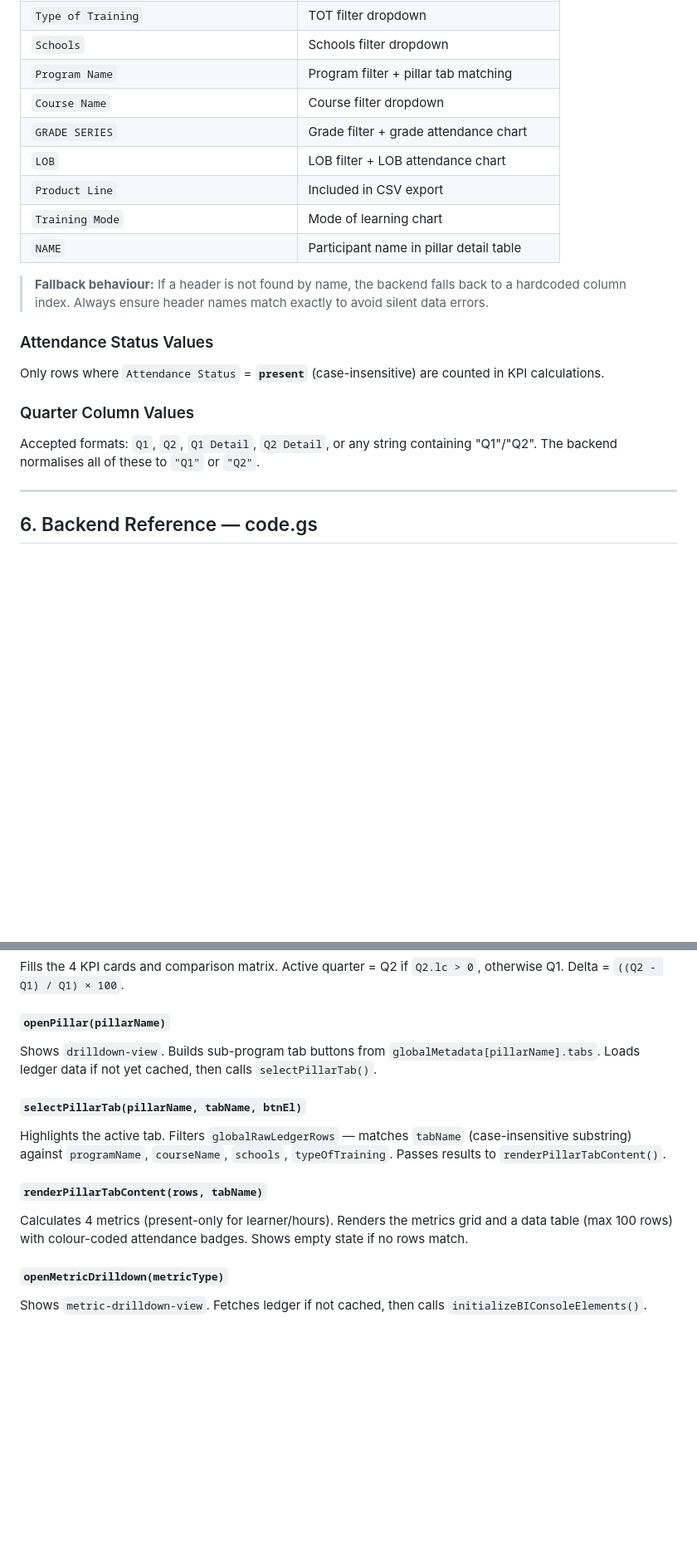
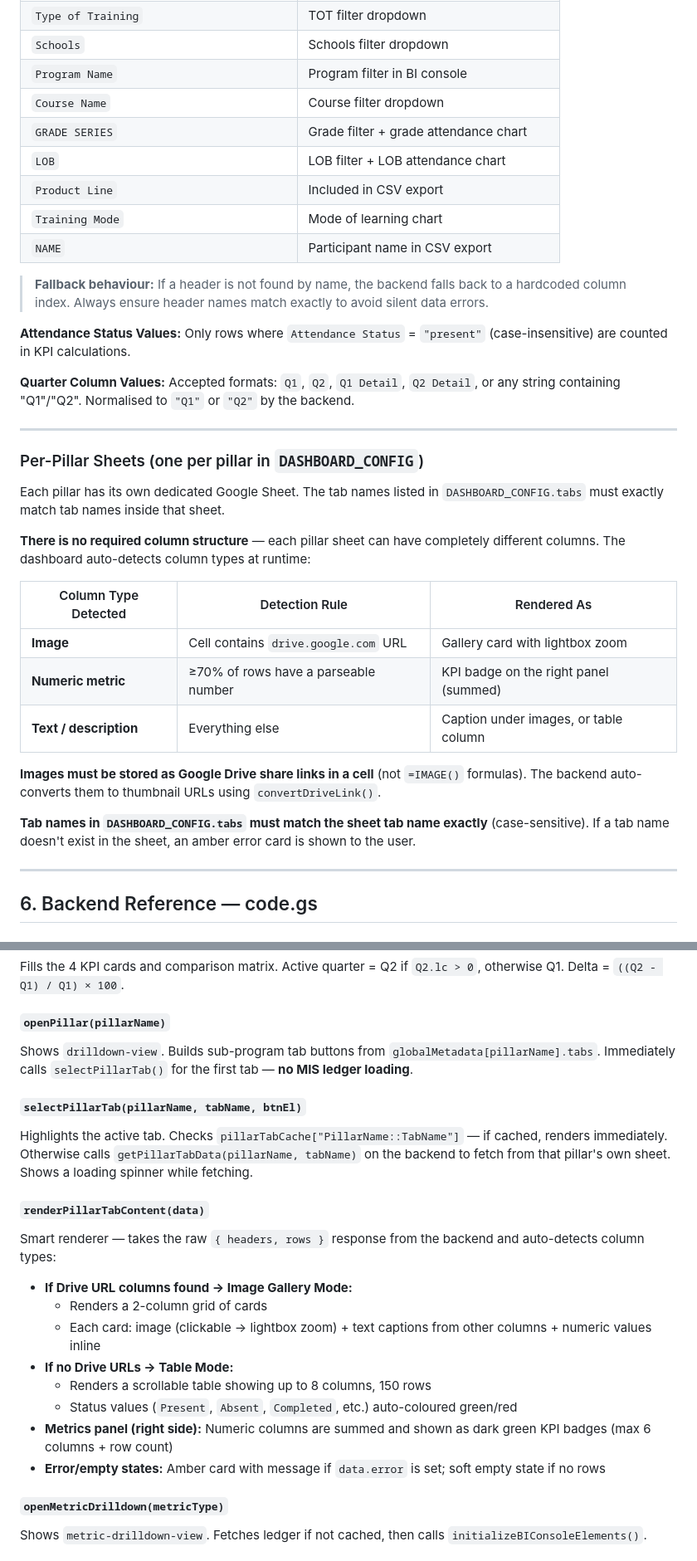
Before and after one commit to Vicky-am96/iLD-Dashboard, a Markdown page: iLD_Dashboard_KT_Document.md, 2 parts joined by grey strips. Shown at 83% size. GitHub-like rendering; blank space fills up the shorter version.

```diff
--- a/iLD_Dashboard_KT_Document.md
+++ b/iLD_Dashboard_KT_Document.md
@@ -139,23 +152,37 @@ The backend uses **header name matching** (not fixed column positions), so colum
 | `Month` | Month filter dropdown |
 | `Type of Training` | TOT filter dropdown |
 | `Schools` | Schools filter dropdown |
-| `Program Name` | Program filter + pillar tab matching |
+| `Program Name` | Program filter in BI console |
 | `Course Name` | Course filter dropdown |
 | `GRADE SERIES` | Grade filter + grade attendance chart |
 | `LOB` | LOB filter + LOB attendance chart |
 | `Product Line` | Included in CSV export |
 | `Training Mode` | Mode of learning chart |
-| `NAME` | Participant name in pillar detail table |
+| `NAME` | Participant name in CSV export |
 
 > **Fallback behaviour:** If a header is not found by name, the backend falls back to a hardcoded column index. Always ensure header names match exactly to avoid silent data errors.
 
-### Attendance Status Values
+**Attendance Status Values:** Only rows where `Attendance Status` = `"present"` (case-insensitive) are counted in KPI calculations.
 
-Only rows where `Attendance Status` = **`present`** (case-insensitive) are counted in KPI calculations.
+**Quarter Column Values:** Accepted formats: `Q1`, `Q2`, `Q1 Detail`, `Q2 Detail`, or any string containing "Q1"/"Q2". Normalised to `"Q1"` or `"Q2"` by the backend.
 
-### Quarter Column Values
+---
 
-Accepted formats: `Q1`, `Q2`, `Q1 Detail`, `Q2 Detail`, or any string containing "Q1"/"Q2". The backend normalises all of these to `"Q1"` or `"Q2"`.
+### Per-Pillar Sheets (one per pillar in `DASHBOARD_CONFIG`)
+
+Each pillar has its own dedicated Google Sheet. The tab names listed in `DASHBOARD_CONFIG.tabs` must exactly match tab names inside that sheet.
+
+**There is no required column structure** — each pillar sheet can have completely different columns. The dashboard auto-detects column types at runtime:
+
+| Column Type Detected | Detection Rule | Rendered As |
+|---|---|---|
+| **Image** | Cell contains `drive.google.com` URL | Gallery card with lightbox zoom |
+| **Numeric metric** | ≥70% of rows have a parseable number | KPI badge on the right panel (summed) |
+| **Text / description** | Everything else | Caption under images, or table column |
+
+**Images must be stored as Google Drive share links in a cell** (not `=IMAGE()` formulas). The backend auto-converts them to thumbnail URLs using `convertDriveLink()`.
+
+**Tab names in `DASHBOARD_CONFIG.tabs` must match the sheet tab name exactly** (case-sensitive). If a tab name doesn't exist in the sheet, an amber error card is shown to the user.
 
 ---
 
@@ -271,13 +307,22 @@ Clears `#pillars-grid` and builds one card per pillar from `DASHBOARD_CONFIG`. R
 Fills the 4 KPI cards and comparison matrix. Active quarter = Q2 if `Q2.lc > 0`, otherwise Q1. Delta = `((Q2 - Q1) / Q1) × 100`.
 
 #### `openPillar(pillarName)`
-Shows `drilldown-view`. Builds sub-program tab buttons from `globalMetadata[pillarName].tabs`. Loads ledger data if not yet cached, then calls `selectPillarTab()`.
+Shows `drilldown-view`. Builds sub-program tab buttons from `globalMetadata[pillarName].tabs`. Immediately calls `selectPillarTab()` for the first tab — **no MIS ledger loading**.
 
 #### `selectPillarTab(pillarName, tabName, btnEl)`
-Highlights the active tab. Filters `globalRawLedgerRows` — matches `tabName` (case-insensitive substring) against `programName`, `courseName`, `schools`, `typeOfTraining`. Passes results to `renderPillarTabContent()`.
+Highlights the active tab. Checks `pillarTabCache["PillarName::TabName"]` — if cached, renders immediately. Otherwise calls `getPillarTabData(pillarName, tabName)` on the backend to fetch from that pillar's own sheet. Shows a loading spinner while fetching.
 
-#### `renderPillarTabContent(rows, tabName)`
-Calculates 4 metrics (present-only for learner/hours). Renders the metrics grid and a data table (max 100 rows) with colour-coded attendance badges. Shows empty state if no rows match.
+#### `renderPillarTabContent(data)`
+Smart renderer — takes the raw `{ headers, rows }` response from the backend and auto-detects column types:
+
+- **If Drive URL columns found → Image Gallery Mode:**
+  - Renders a 2-column grid of cards
+  - Each card: image (clickable → lightbox zoom) + text captions from other columns + numeric values inline
+- **If no Drive URLs → Table Mode:**
+  - Renders a scrollable table showing up to 8 columns, 150 rows
+  - Status values (`Present`, `Absent`, `Completed`, etc.) auto-coloured green/red
+- **Metrics panel (right side):** Numeric columns are summed and shown as dark green KPI badges (max 6 columns + row count)
+- **Error/empty states:** Amber card with message if `data.error` is set; soft empty state if no rows
 
 #### `openMetricDrilldown(metricType)`
 Shows `metric-drilldown-view`. Fetches ledger if not cached, then calls `initializeBIConsoleElements()`.
```
Also changed, not shown: other parts of iLD_Dashboard_KT_Document.md (+52 -22 lines).
